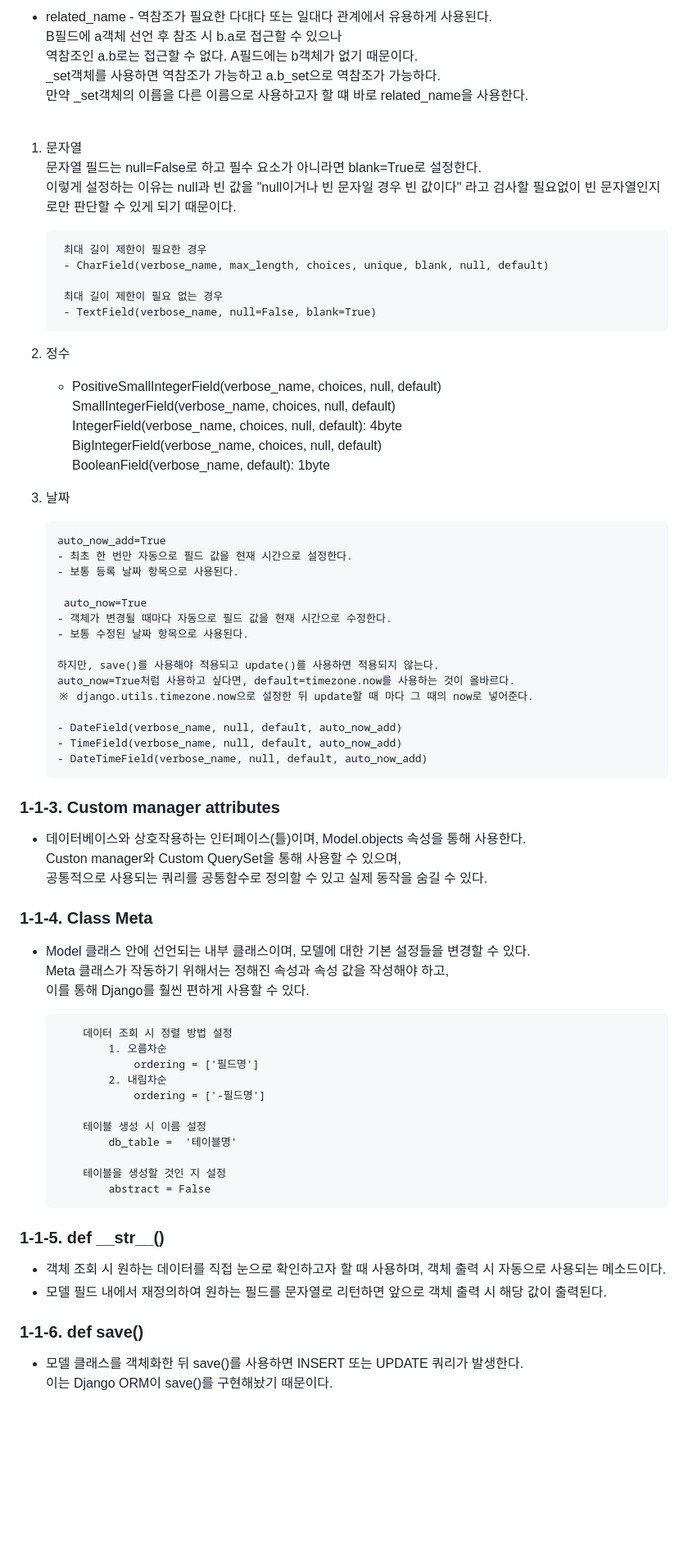
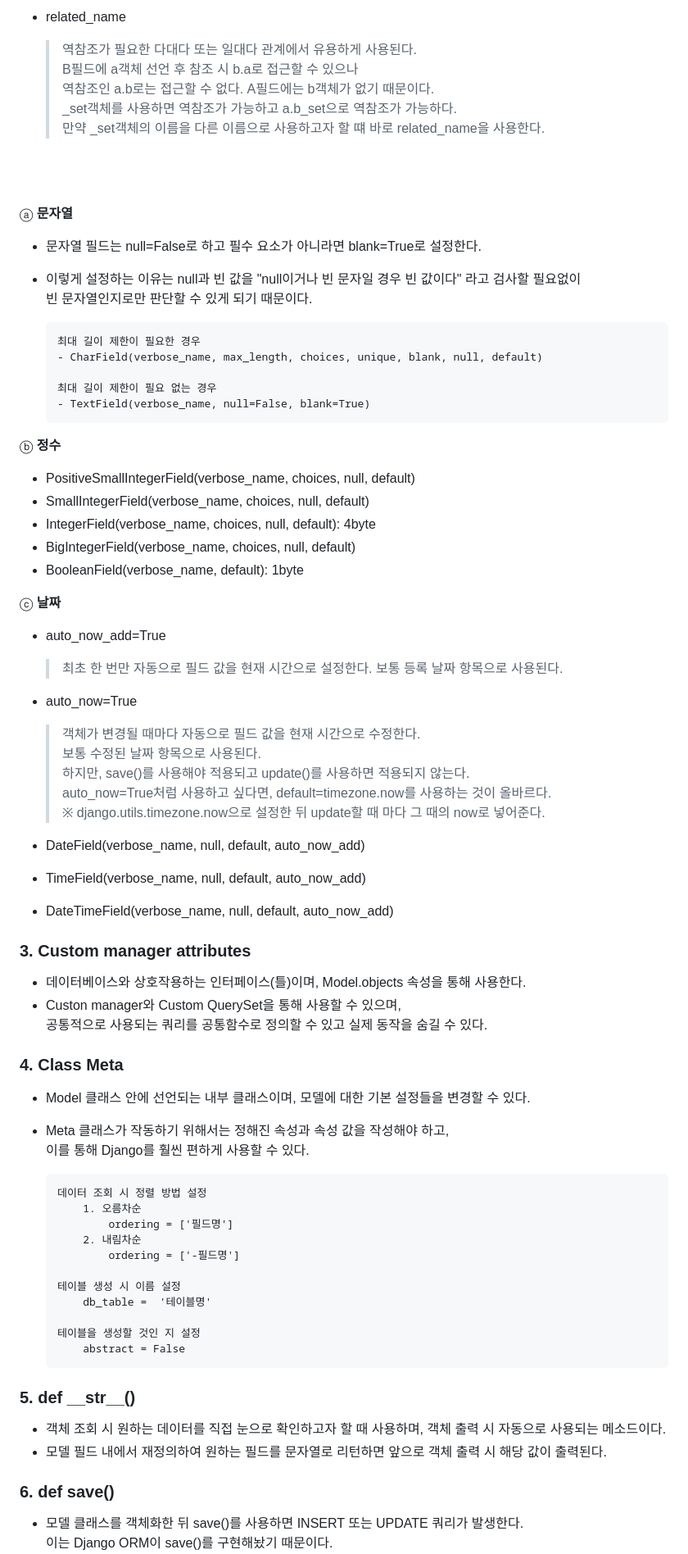
Before and after one commit to Respec-Do/study_django, a Markdown page: README.md, the part around the change printed below. Shown: that part at 82% size. GitHub-like rendering; blank space fills up the shorter version.

```diff
--- a/README.md
+++ b/README.md
@@ -113,15 +110,17 @@
 
--   related_name - 역참조가 필요한 다대다 또는 일대다 관계에서 유용하게 사용된다.
-     B필드에 a객체 선언 후 참조 시 b.a로 접근할 수 있으나
-     역참조인 a.b로는 접근할 수 없다. A필드에는 b객체가 없기 때문이다.
-     \_set객체를 사용하면 역참조가 가능하고 a.b_set으로 역참조가 가능하다.
-     만약 \_set객체의 이름을 다른 이름으로 사용하고자 할 떄 바로 related_name을 사용한다.
+-   related_name
+    > 역참조가 필요한 다대다 또는 일대다 관계에서 유용하게 사용된다.
+    > B필드에 a객체 선언 후 참조 시 b.a로 접근할 수 있으나
+    > 역참조인 a.b로는 접근할 수 없다. A필드에는 b객체가 없기 때문이다.
+    > _set객체를 사용하면 역참조가 가능하고 a.b_set으로 역참조가 가능하다.
+    > 만약 _set객체의 이름을 다른 이름으로 사용하고자 할 떄 바로 related_name을 사용한다.
     <br>
     <br>
 
-1.  문자열
-     문자열 필드는 null=False로 하고 필수 요소가 아니라면 blank=True로 설정한다.
-     이렇게 설정하는 이유는 null과 빈 값을 "null이거나 빈 문자일 경우 빈 값이다" 라고 검사할 필요없이 빈 문자열인지로만 판단할 수 있게 되기 때문이다.
+ⓐ **문자열**
+   - 문자열 필드는 null=False로 하고 필수 요소가 아니라면 blank=True로 설정한다.
+   - 이렇게 설정하는 이유는 null과 빈 값을 "null이거나 빈 문자일 경우 빈 값이다" 라고 검사할 필요없이
+     빈 문자열인지로만 판단할 수 있게 되기 때문이다.
 
          최대 길이 제한이 필요한 경우
          - CharField(verbose_name, max_length, choices, unique, blank, null, default)
@@ -129,62 +128,59 @@
          최대 길이 제한이 필요 없는 경우
          - TextField(verbose_name, null=False, blank=True)
 
-2.  정수
+ⓑ **정수**
+  - PositiveSmallIntegerField(verbose_name, choices, null, default)
+  - SmallIntegerField(verbose_name, choices, null, default)
+  - IntegerField(verbose_name, choices, null, default): 4byte
+  - BigIntegerField(verbose_name, choices, null, default)
+  - BooleanField(verbose_name, default): 1byte
 
-    -   PositiveSmallIntegerField(verbose_name, choices, null, default)
-        SmallIntegerField(verbose_name, choices, null, default)
-        IntegerField(verbose_name, choices, null, default): 4byte
-        BigIntegerField(verbose_name, choices, null, default)
-        BooleanField(verbose_name, default): 1byte
+ⓒ **날짜**
+  - auto_now_add=True
+    > 최초 한 번만 자동으로 필드 값을 현재 시간으로 설정한다.
+    > 보통 등록 날짜 항목으로 사용된다.
 
-3.  날짜
+  - auto_now=True
+    > 객체가 변경될 때마다 자동으로 필드 값을 현재 시간으로 수정한다.
+    > 보통 수정된 날짜 항목으로 사용된다.
+    > 하지만, save()를 사용해야 적용되고 update()를 사용하면 적용되지 않는다.
+    > auto_now=True처럼 사용하고 싶다면, default=timezone.now를 사용하는 것이 올바르다.
+    > ※ django.utils.timezone.now으로 설정한 뒤 update할 때 마다 그 때의 now로 넣어준다.
 
-        auto_now_add=True
-        - 최초 한 번만 자동으로 필드 값을 현재 시간으로 설정한다.
-        - 보통 등록 날짜 항목으로 사용된다.
+- DateField(verbose_name, null, default, auto_now_add)
+- TimeField(verbose_name, null, default, auto_now_add)
+- DateTimeField(verbose_name, null, default, auto_now_add)
 
-         auto_now=True
-        - 객체가 변경될 때마다 자동으로 필드 값을 현재 시간으로 수정한다.
-        - 보통 수정된 날짜 항목으로 사용된다.
-
-        하지만, save()를 사용해야 적용되고 update()를 사용하면 적용되지 않는다.
-        auto_now=True처럼 사용하고 싶다면, default=timezone.now를 사용하는 것이 올바르다.
-        ※ django.utils.timezone.now으로 설정한 뒤 update할 때 마다 그 때의 now로 넣어준다.
-
-        - DateField(verbose_name, null, default, auto_now_add)
-        - TimeField(verbose_name, null, default, auto_now_add)
-        - DateTimeField(verbose_name, null, default, auto_now_add)
-
-### 1-1-3. Custom manager attributes
+### 3. Custom manager attributes
 
 -   데이터베이스와 상호작용하는 인터페이스(틀)이며, Model.objects 속성을 통해 사용한다.
-    Custon manager와 Custom QuerySet을 통해 사용할 수 있으며,
+-   Custon manager와 Custom QuerySet을 통해 사용할 수 있으며,
     공통적으로 사용되는 쿼리를 공통함수로 정의할 수 있고 실제 동작을 숨길 수 있다.
 
-### 1-1-4. Class Meta
+### 4. Class Meta
 
 -   Model 클래스 안에 선언되는 내부 클래스이며, 모델에 대한 기본 설정들을 변경할 수 있다.
-    Meta 클래스가 작동하기 위해서는 정해진 속성과 속성 값을 작성해야 하고,
+-   Meta 클래스가 작동하기 위해서는 정해진 속성과 속성 값을 작성해야 하고,
     이를 통해 Django를 훨씬 편하게 사용할 수 있다.
 
-            데이터 조회 시 정렬 방법 설정
-                1. 오름차순
-                    ordering = ['필드명']
-                2. 내림차순
-                    ordering = ['-필드명']
+        데이터 조회 시 정렬 방법 설정
+            1. 오름차순
+                ordering = ['필드명']
+            2. 내림차순
+                ordering = ['-필드명']
 
-            테이블 생성 시 이름 설정
-                db_table =  '테이블명'
+        테이블 생성 시 이름 설정
+            db_table =  '테이블명'
 
-            테이블을 생성할 것인 지 설정
-                abstract = False
+        테이블을 생성할 것인 지 설정
+            abstract = False
 
-### 1-1-5. def \_\_str\_\_()
+### 5. def \_\_str\_\_()
 
 -   객체 조회 시 원하는 데이터를 직접 눈으로 확인하고자 할 때 사용하며, 객체 출력 시 자동으로 사용되는 메소드이다.
 -   모델 필드 내에서 재정의하여 원하는 필드를 문자열로 리턴하면 앞으로 객체 출력 시 해당 값이 출력된다.
 
-### 1-1-6. def save()
+### 6. def save()
 
 -   모델 클래스를 객체화한 뒤 save()를 사용하면 INSERT 또는 UPDATE 쿼리가 발생한다.
     이는 Django ORM이 save()를 구현해놨기 때문이다.
```
Also changed, not shown: other parts of README.md (+128 -138 lines).
